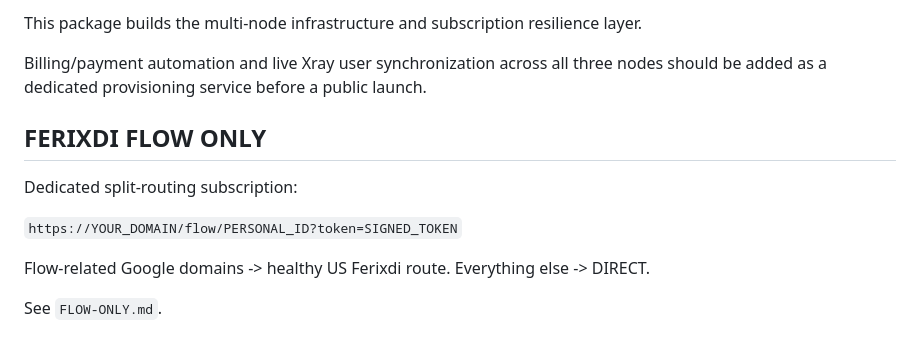
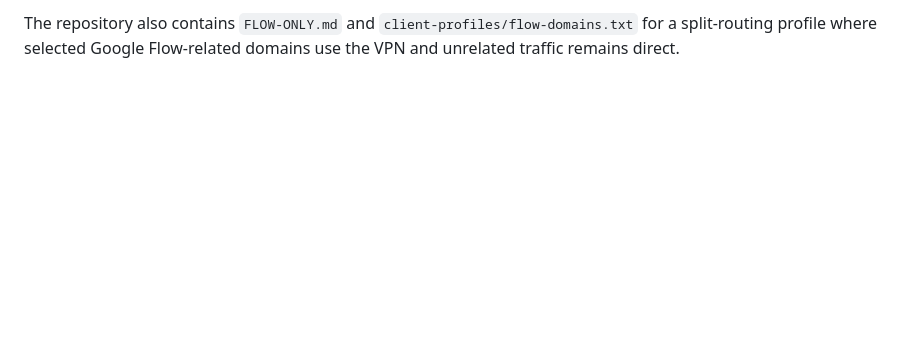
Before and after one commit to ferixdi-png/vps, a Markdown page: README.md, the part around one of its changes. Drawn GitHub-style; blank space fills up the shorter version.

```diff
--- a/README.md
+++ b/README.md
@@ -157,14 +165 @@ For a commercial client, add client-side latency/availability testing as well.
-This package builds the multi-node infrastructure and subscription resilience layer.
-
-Billing/payment automation and live Xray user synchronization across all three nodes should be added as a dedicated provisioning service before a public launch.
-
-## FERIXDI FLOW ONLY
-
-Dedicated split-routing subscription:
-
-`https://YOUR_DOMAIN/flow/PERSONAL_ID?token=SIGNED_TOKEN`
-
-Flow-related Google domains -> healthy US Ferixdi route.
-Everything else -> DIRECT.
-
-See `FLOW-ONLY.md`.
+The repository also contains `FLOW-ONLY.md` and `client-profiles/flow-domains.txt` for a split-routing profile where selected Google Flow-related domains use the VPN and unrelated traffic remains direct.
```
Also changed, not shown: other parts of README.md (+121 -113 lines).
